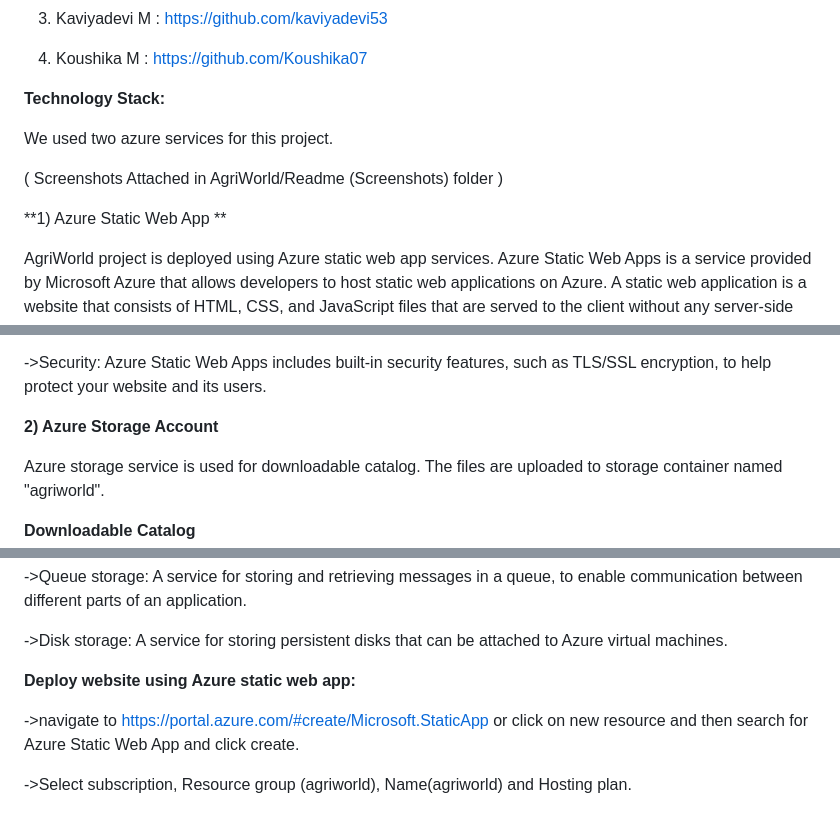
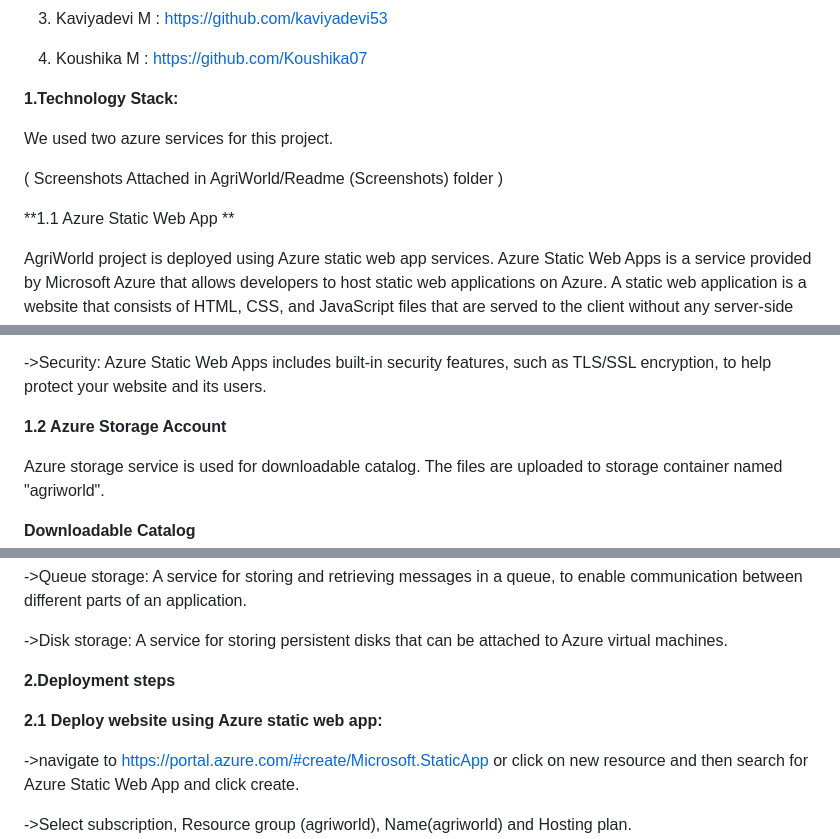
Before and after one commit to manikandan-sanmugam/AgriWorld, a Markdown page: README.md, 3 parts joined by grey strips. GitHub-like rendering; blank space fills up the shorter version.

```diff
--- a/README.md
+++ b/README.md
@@ -45,13 +45,13 @@ Video Demonstration Link: https://youtu.be/DmuFWkKsnqo
 4) Koushika M : https://github.com/Koushika07
 
 
-**Technology Stack:**
+**1.Technology Stack:**
 
 We used two azure services for this project.
 
 ( Screenshots Attached in AgriWorld/Readme (Screenshots) folder )
 
-**1) Azure Static Web App **
+**1.1 Azure Static Web App **
 
 AgriWorld project is deployed using Azure static web app services. Azure Static Web Apps is a service provided by Microsoft Azure that allows developers to host static web applications on Azure. A static web application is a website that consists of HTML, CSS, and JavaScript files that are served to the client without any server-side processing.
 
@@ -65,7 +65,7 @@ Some key features of Azure Static Web Apps include:
 
 ->Security: Azure Static Web Apps includes built-in security features, such as TLS/SSL encryption, to help protect your website and its users.
 
-**2) Azure Storage Account**
+**1.2 Azure Storage Account**
 
 Azure storage service is used for downloadable catalog. The files are uploaded to storage container named "agriworld".
 
@@ -91,7 +91,9 @@ Azure Storage is a cloud-based service provided by Microsoft Azure that enables
 
 ->Disk storage: A service for storing persistent disks that can be attached to Azure virtual machines.
 
-**Deploy website using Azure static web app:**
+**2.Deployment steps**
+
+**2.1 Deploy website using Azure static web app:**
 
 ->navigate to https://portal.azure.com/#create/Microsoft.StaticApp or click on new resource and then search for Azure Static Web App and click create.
 
```
Also changed, not shown: other parts of README.md (+1 -1 lines).
